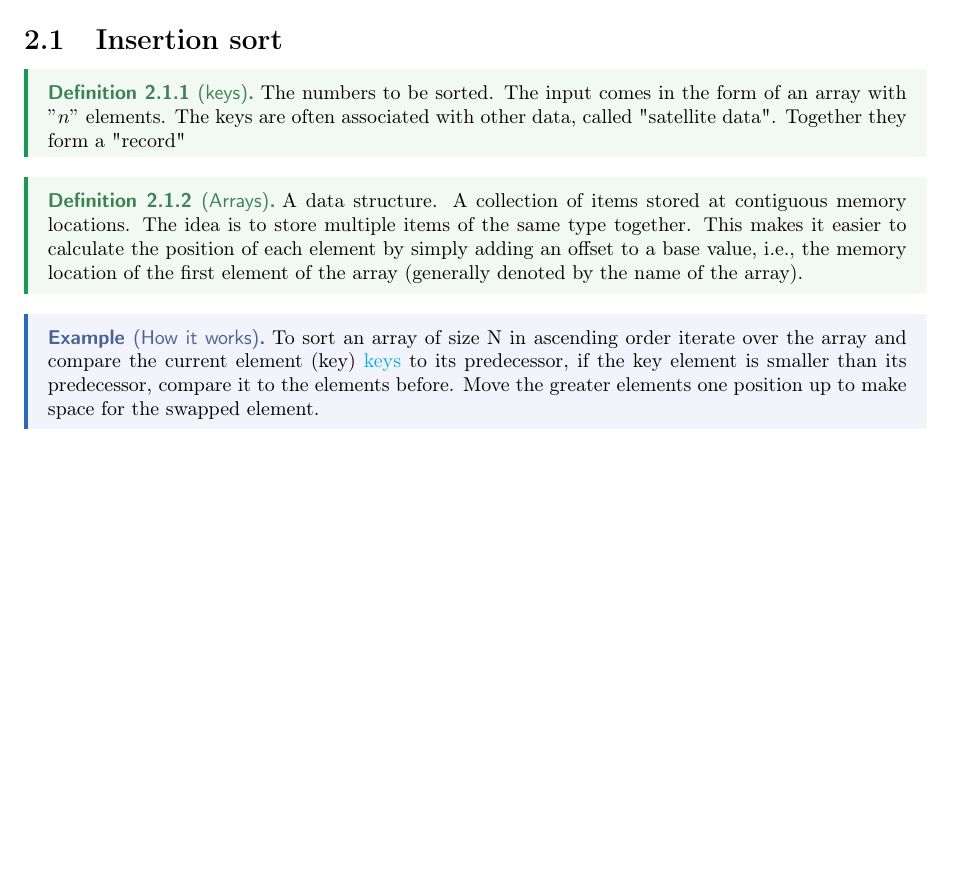
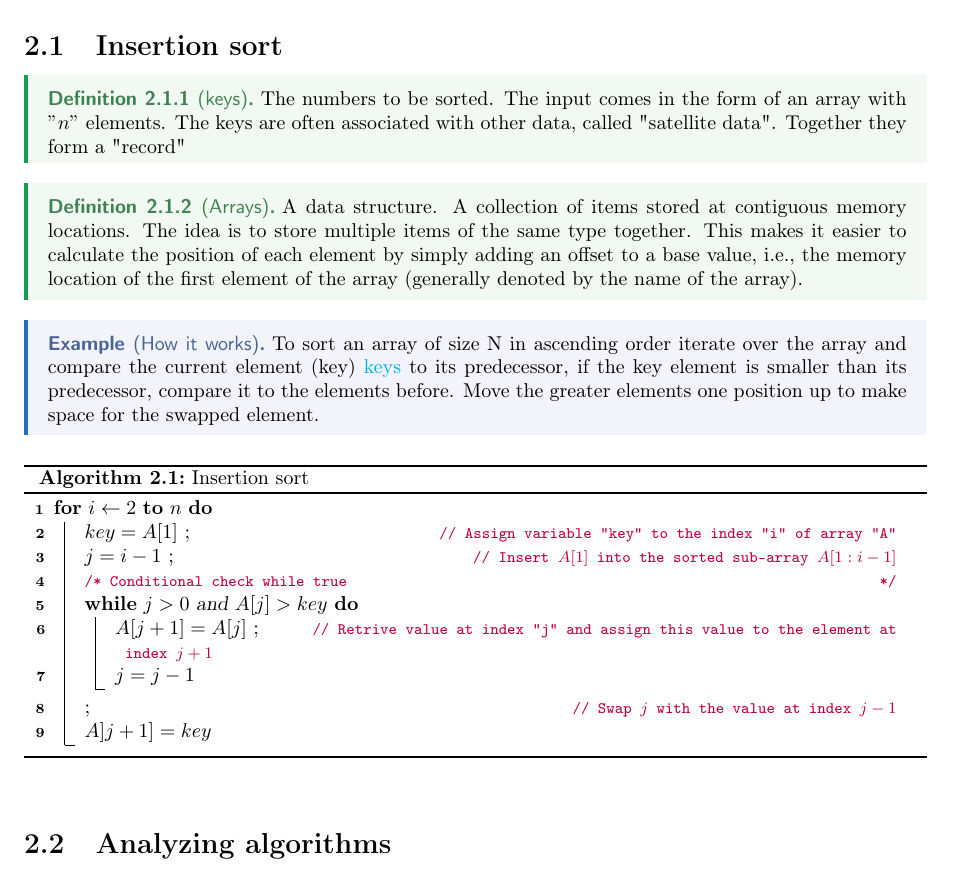
Before and after one commit to nicolkrit999/USIinfBookNotes, a LaTeX document (0000_Bachelor/0002_Semester_2/0000 Algorithms and data structure/master.tex, which reads 0000_Bachelor/0002_Semester_2/0000 Algorithms and data structure/Lectures/lec_1.tex, 0000_Bachelor/0002_Semester_2/0000 Algorithms and data structure/header.tex): part of page 6 of 6, cut so that both start at the same text, the shorter picture padded with empty space. Compiled offline with pdfLaTeX.

Commit message:
Updates from Overleaf

```diff
--- a/0000_Bachelor/0002_Semester_2/0000 Algorithms and data structure/Lectures/lec_1.tex
+++ b/0000_Bachelor/0002_Semester_2/0000 Algorithms and data structure/Lectures/lec_1.tex
@@ -64,3 +64,22 @@ Not relevant
 \begin{eg}[How it works]
 To sort an array of size N in ascending order iterate over the array and compare the current element (key) \hyperref[def:keys_1]{keys} to its predecessor, if the key element is smaller than its predecessor, compare it to the elements before. Move the greater elements one position up to make space for the swapped element.
 \end{eg}
+
+\begin{algorithm}
+\caption{Insertion sort}\label{alg:insertion_sort_1}
+  \For{$i\gets2$ \KwTo $n$}{
+  $key = A[1]$ \tcp*{Assign variable "key" to the index "i" of array "A"}
+
+  $j = i - 1$ \tcp*{ Insert $A[1]$ into the sorted sub-array $A[1 : i -1]$}
+
+  \tcc{Conditional check while true}
+  \While{$j > 0$ and $A[j] > key$}{
+  $A[j + 1] = A[j]$ \tcp*{Retrive value at index "j" and assign this value to the element at index $j + 1$}
+
+  $j = j - 1$} \tcp*{Swap $j$ with the value at index $j - 1$}
+  $A]j + 1] = key$
+  }
+
+\end{algorithm}
+
+\section{Analyzing algorithms}
--- a/0000_Bachelor/0002_Semester_2/0000 Algorithms and data structure/header.tex
+++ b/0000_Bachelor/0002_Semester_2/0000 Algorithms and data structure/header.tex
@@ -67,6 +67,11 @@
 \SetArgSty{textsl}
 \def\algocflineautorefname{Algorithm}
 \counterwithin{algocfline}{chapter}
+
+% Pseudocode personalization
+\SetKw{KwBy}{by}
+\newcommand\mycommfont[1]{\footnotesize\ttfamily\textcolor{purple}{#1}}
+\SetCommentSty{mycommfont}
 
 % Clear out the item autoref name
 \makeatletter
```
Also changed, not shown: 0000_Bachelor/0002_Semester_2/0000 Algorithms and data structure/Lectures/lec_1.tex (2 more changed lines).
